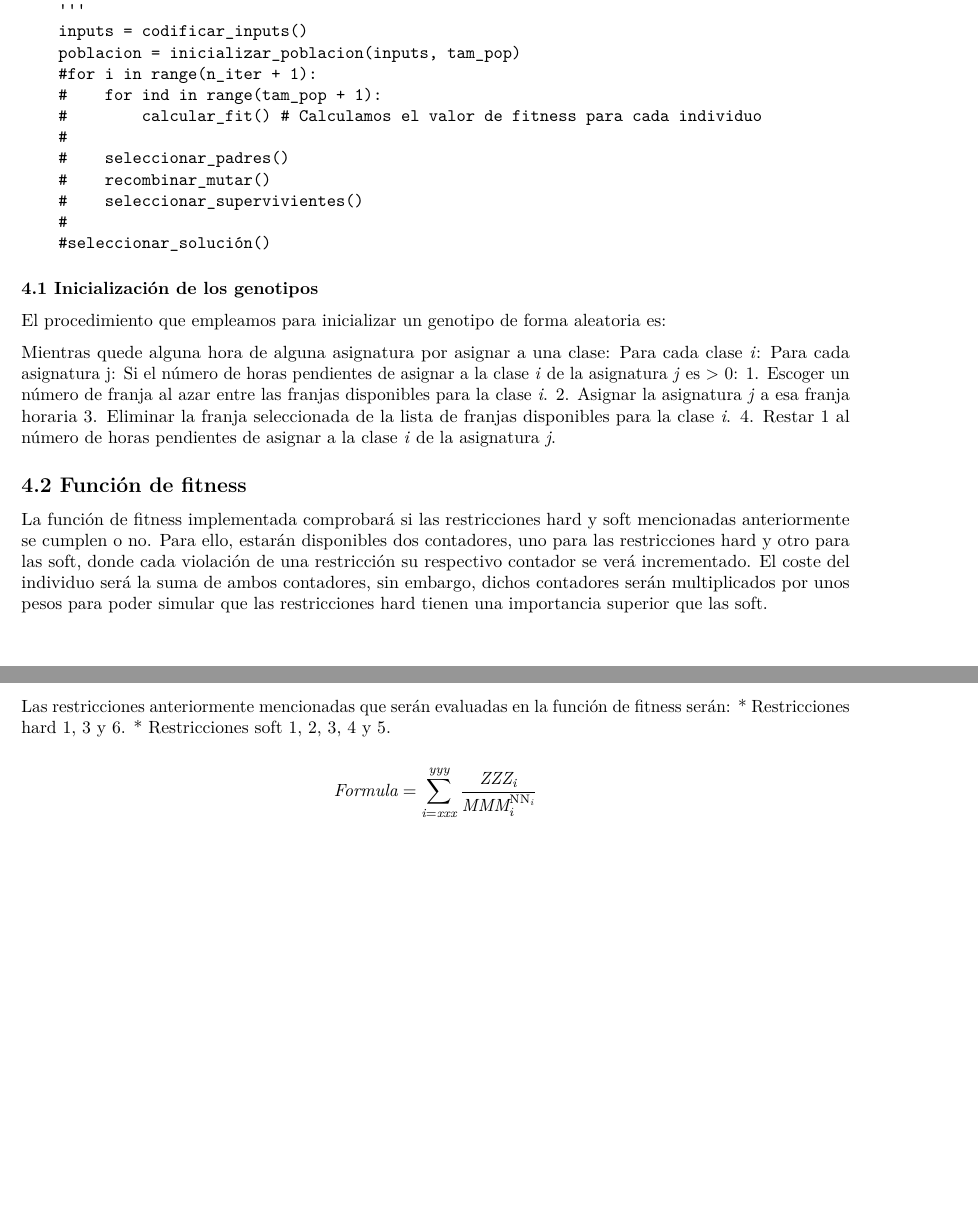
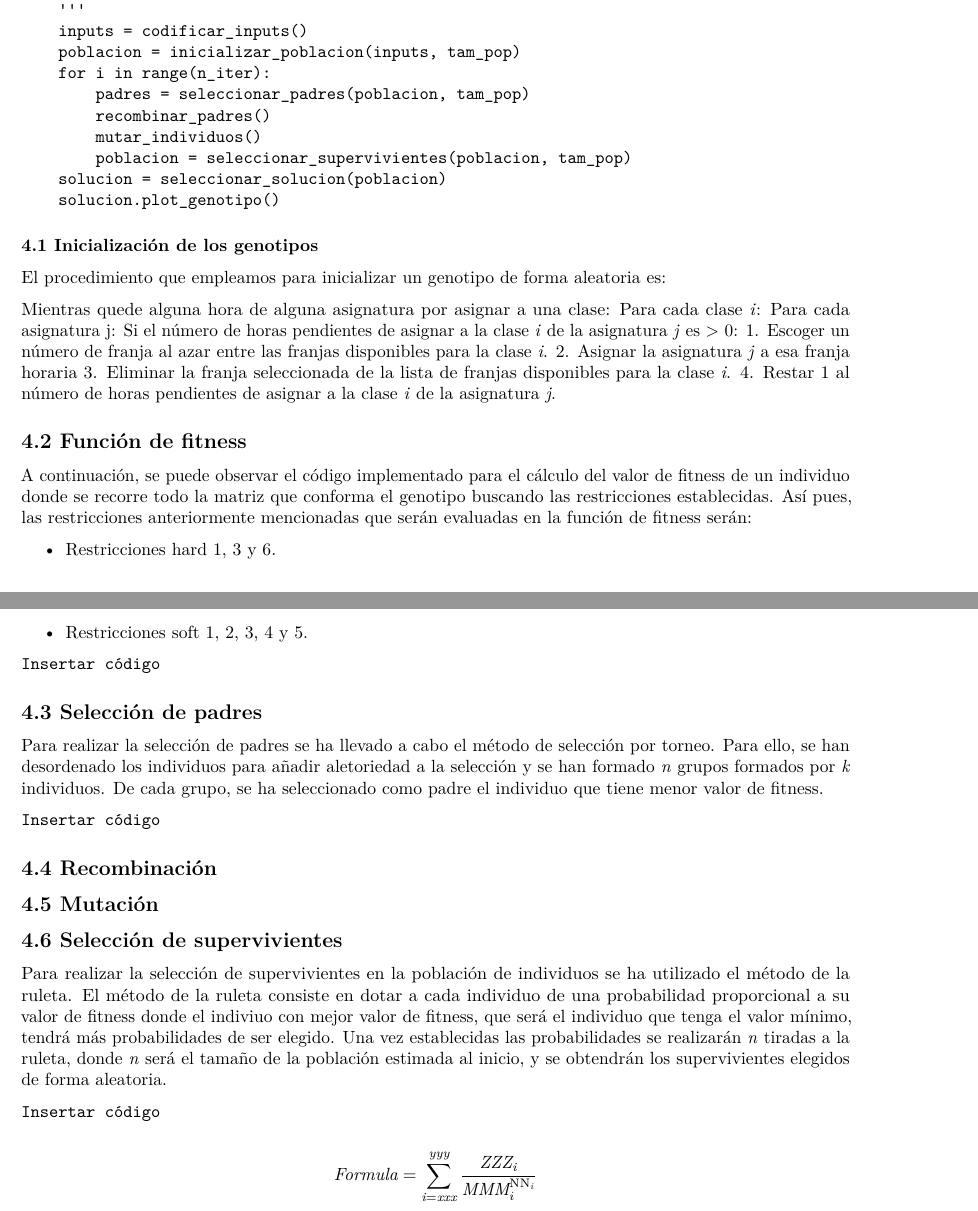
Before and after one commit to RR-28023/practicaevol, an R Markdown document (informe/informe.rmd): two parts of pages 3 and 4 of 4, joined at a grey line, cut so that both start at the same text, the shorter picture padded with empty space. Rendered offline with R 4.5, knitr and Pandoc, then LaTeX, with nearby package versions; both versions are drawn in the output format of the newer one.

Commit message:
Se ha añadido la explicación de las funciones implementadas en el informe

````diff
--- a/informe/informe.rmd
+++ b/informe/informe.rmd
@@ -1,10 +1,8 @@
 ---
-title: 'Entrega 2: Elaboración de horarios mediante algoritmos evolutivos'
+title: "Entrega 2: Elaboración de horarios mediante algoritmos evolutivos"
 author: "Juan Miguel Frau y Ramon Rotaeche"
 date: "28/12/2020"
-output:
-  html_document:
-    df_print: paged
+output: pdf_document
 ---
 
 ```{r setup, include=FALSE}
@@ -104,15 +104,13 @@ def ejecutar_algoritmo(n_iter, tam_pop):
     '''
     inputs = codificar_inputs()
     poblacion = inicializar_poblacion(inputs, tam_pop)
-    #for i in range(n_iter + 1):
-    #    for ind in range(tam_pop + 1):
-    #        calcular_fit() # Calculamos el valor de fitness para cada individuo
-    #
-    #    seleccionar_padres()
-    #    recombinar_mutar()
-    #    seleccionar_supervivientes()
-    #
-    #seleccionar_solución()
+    for i in range(n_iter):
+        padres = seleccionar_padres(poblacion, tam_pop)
+        recombinar_padres()
+        mutar_individuos()
+        poblacion = seleccionar_supervivientes(poblacion, tam_pop)
+    solucion = seleccionar_solucion(poblacion)
+    solucion.plot_genotipo()
 ```
 
 ### 4.1 Inicialización de los genotipos
@@ -131,12 +129,38 @@ Mientras quede alguna hora de alguna asignatura por asignar a una clase:
 
 ## 4.2 Función de fitness
 
-La función de fitness implementada comprobará si las restricciones hard y soft mencionadas anteriormente se cumplen o no. Para ello, estarán disponibles dos contadores, uno para las restricciones hard y otro para las soft, donde cada violación de una restricción su respectivo contador se verá incrementado. El coste del individuo será la suma de ambos contadores, sin embargo, dichos contadores serán multiplicados por unos pesos para poder simular que las restricciones hard tienen una importancia superior que las soft.
+A continuación, se puede observar el código implementado para el cálculo del valor de fitness de un individuo donde se recorre todo la matriz que conforma el genotipo buscando las restricciones establecidas. Así pues, las restricciones anteriormente mencionadas que serán evaluadas en la función de fitness serán:
 
-Las restricciones anteriormente mencionadas que serán evaluadas en la función de fitness serán:
 * Restricciones hard 1, 3 y 6.
 * Restricciones soft 1, 2, 3, 4 y 5.
 
+```
+Insertar código
+```
+
+## 4.3 Selección de padres
+
+Para realizar la selección de padres se ha llevado a cabo el método de selección por torneo. Para ello, se han desordenado los individuos para añadir aletoriedad a la selección y se han formado *n* grupos formados por *k* individuos. De cada grupo, se ha seleccionado como padre el individuo que tiene menor valor de fitness.
+
+
+```
+Insertar código
+```
+
+## 4.4 Recombinación
+
+
+## 4.5 Mutación
+
+
+## 4.6 Selección de supervivientes
+
+Para realizar la selección de supervivientes en la población de individuos se ha utilizado el método de la ruleta.
+El método de la ruleta consiste en dotar a cada individuo de una probabilidad proporcional a su valor de fitness donde el indiviuo con mejor valor de fitness, que será el individuo que tenga el valor mínimo, tendrá más probabilidades de ser elegido. Una vez establecidas las probabilidades se realizarán *n* tiradas a la ruleta, donde *n* será el tamaño de la población estimada al inicio, y se obtendrán los supervivientes elegidos de forma aleatoria.
+
+```
+Insertar código
+```
 
 
 $$
````
Also changed, not shown: main.py (+2 -2 lines), informe/informe.rmd (4 more changed lines).
